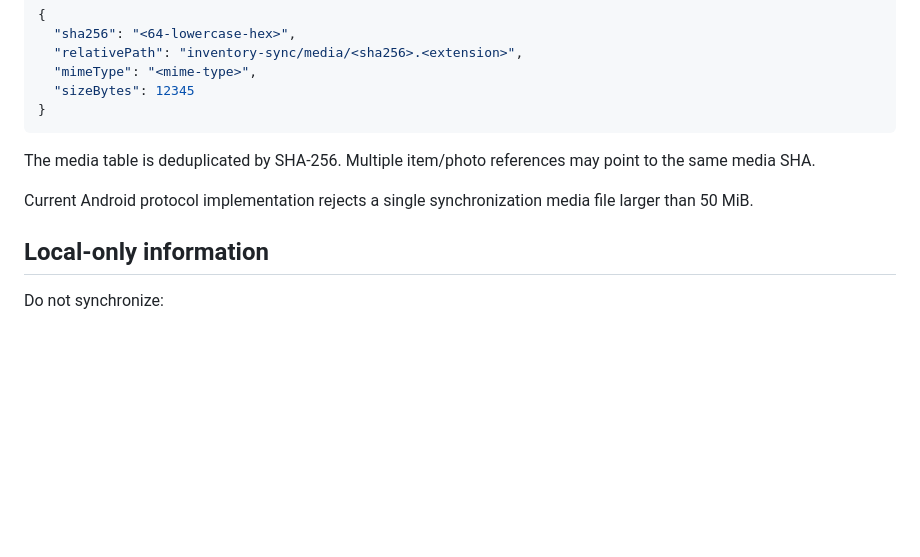
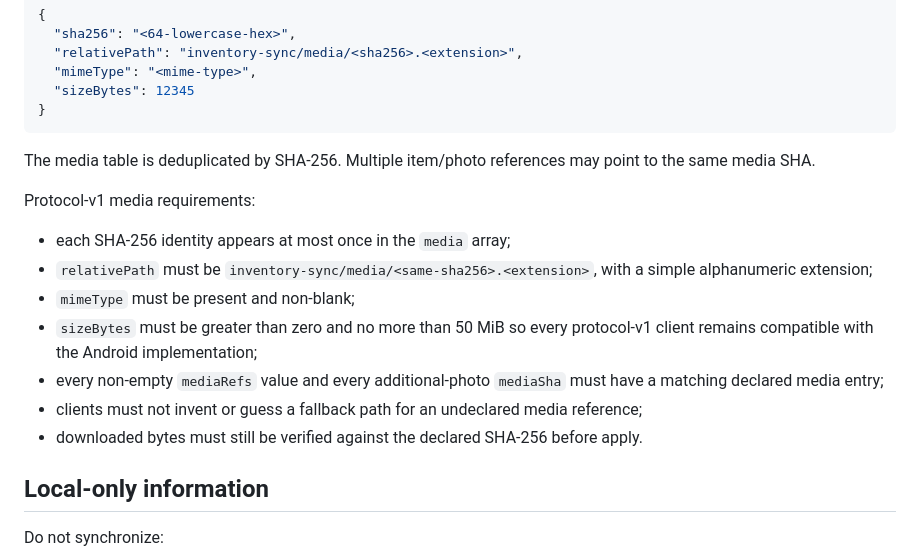
Before and after one commit to auxz2jz/Slot-3, a Markdown page: shared/DATA_FORMATS_AND_INTERFACES.md, the part around the change. GitHub-like rendering; blank space fills up the shorter version.

Commit message:
shared: require declared bounded media entries in protocol v1

```diff
--- a/shared/DATA_FORMATS_AND_INTERFACES.md
+++ b/shared/DATA_FORMATS_AND_INTERFACES.md
@@ -253,7 +253,15 @@ Portable fields:
 
 The media table is deduplicated by SHA-256. Multiple item/photo references may point to the same media SHA.
 
-Current Android protocol implementation rejects a single synchronization media file larger than 50 MiB.
+Protocol-v1 media requirements:
+
+- each SHA-256 identity appears at most once in the `media` array;
+- `relativePath` must be `inventory-sync/media/<same-sha256>.<extension>`, with a simple alphanumeric extension;
+- `mimeType` must be present and non-blank;
+- `sizeBytes` must be greater than zero and no more than 50 MiB so every protocol-v1 client remains compatible with the Android implementation;
+- every non-empty `mediaRefs` value and every additional-photo `mediaSha` must have a matching declared media entry;
+- clients must not invent or guess a fallback path for an undeclared media reference;
+- downloaded bytes must still be verified against the declared SHA-256 before apply.
 
 ## Local-only information
 
```
